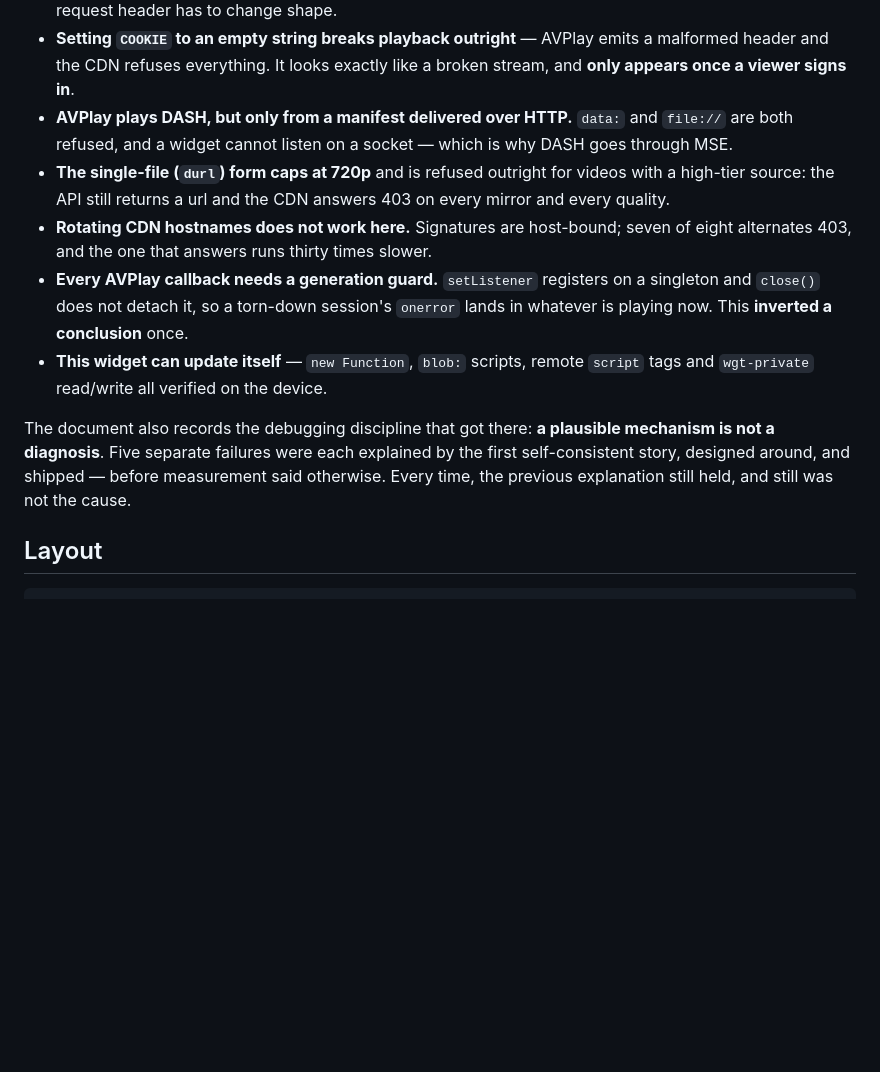
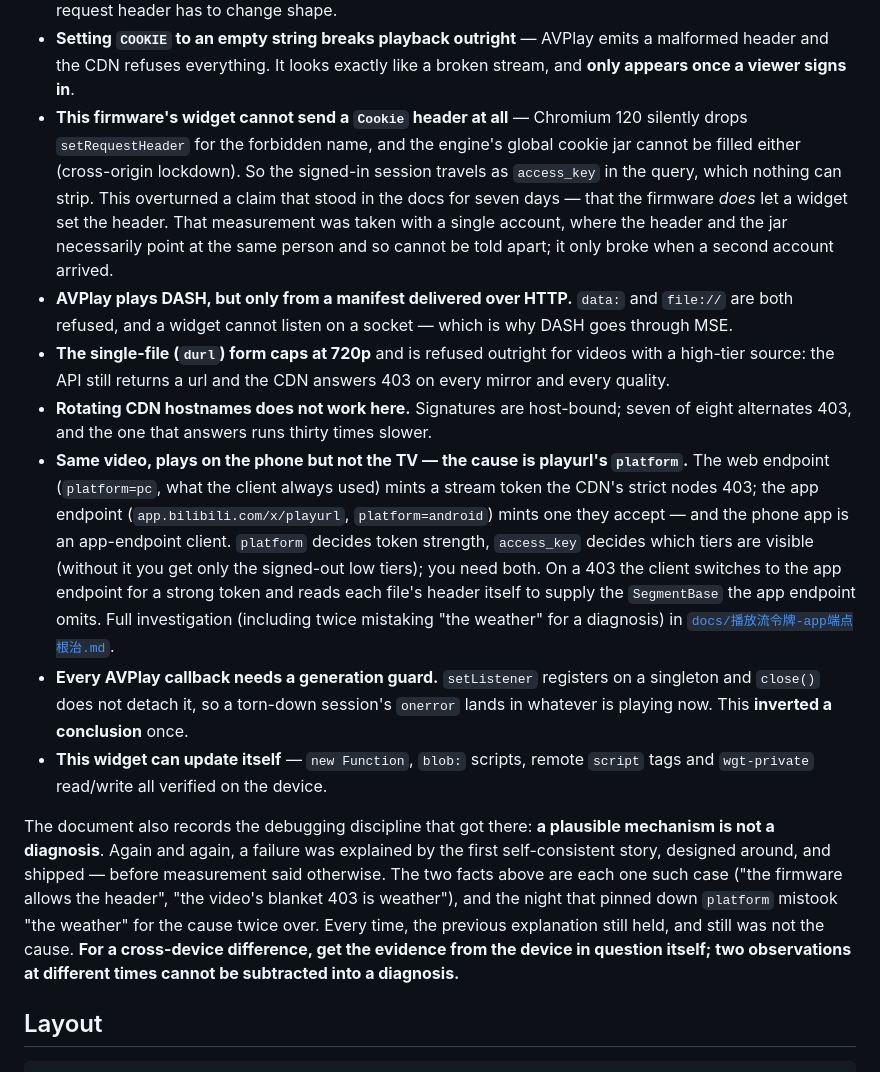
Before and after one commit to titlog/bilibili-tizen, a Markdown page: README.en.md, the part around the change. Drawn GitHub-style; blank space fills up the shorter version.

```diff
--- a/README.en.md
+++ b/README.en.md
@@ -124,6 +124,14 @@ overturned earlier conclusions**. A few that cost a day each:
 - **Setting `COOKIE` to an empty string breaks playback outright** — AVPlay
   emits a malformed header and the CDN refuses everything. It looks exactly like
   a broken stream, and **only appears once a viewer signs in**.
+- **This firmware's widget cannot send a `Cookie` header at all** — Chromium 120
+  silently drops `setRequestHeader` for the forbidden name, and the engine's
+  global cookie jar cannot be filled either (cross-origin lockdown). So the
+  signed-in session travels as `access_key` in the query, which nothing can
+  strip. This overturned a claim that stood in the docs for seven days — that the
+  firmware *does* let a widget set the header. That measurement was taken with a
+  single account, where the header and the jar necessarily point at the same
+  person and so cannot be told apart; it only broke when a second account arrived.
 - **AVPlay plays DASH, but only from a manifest delivered over HTTP.** `data:`
   and `file://` are both refused, and a widget cannot listen on a socket — which
   is why DASH goes through MSE.
@@ -132,6 +140,17 @@ overturned earlier conclusions**. A few that cost a day each:
   403 on every mirror and every quality.
 - **Rotating CDN hostnames does not work here.** Signatures are host-bound; seven
   of eight alternates 403, and the one that answers runs thirty times slower.
+- **Same video, plays on the phone but not the TV — the cause is playurl's
+  `platform`.** The web endpoint (`platform=pc`, what the client always used)
+  mints a stream token the CDN's strict nodes 403; the app endpoint
+  (`app.bilibili.com/x/playurl`, `platform=android`) mints one they accept — and
+  the phone app is an app-endpoint client. `platform` decides token strength,
+  `access_key` decides which tiers are visible (without it you get only the
+  signed-out low tiers); you need both. On a 403 the client switches to the app
+  endpoint for a strong token and reads each file's header itself to supply the
+  `SegmentBase` the app endpoint omits. Full investigation (including twice
+  mistaking "the weather" for a diagnosis) in
+  [`docs/播放流令牌-app端点根治.md`](docs/播放流令牌-app端点根治.md).
 - **Every AVPlay callback needs a generation guard.** `setListener` registers on
   a singleton and `close()` does not detach it, so a torn-down session's
   `onerror` lands in whatever is playing now. This **inverted a conclusion** once.
@@ -139,10 +158,14 @@ overturned earlier conclusions**. A few that cost a day each:
   `script` tags and `wgt-private` read/write all verified on the device.
 
 The document also records the debugging discipline that got there: **a plausible
-mechanism is not a diagnosis**. Five separate failures were each explained by the
+mechanism is not a diagnosis**. Again and again, a failure was explained by the
 first self-consistent story, designed around, and shipped — before measurement
-said otherwise. Every time, the previous explanation still held, and still was
-not the cause.
+said otherwise. The two facts above are each one such case ("the firmware allows
+the header", "the video's blanket 403 is weather"), and the night that pinned
+down `platform` mistook "the weather" for the cause twice over. Every time, the
+previous explanation still held, and still was not the cause. **For a
+cross-device difference, get the evidence from the device in question itself; two
+observations at different times cannot be subtracted into a diagnosis.**
 
 ## Layout
 
```
Also changed, not shown: README.md (+17 -3 lines).
